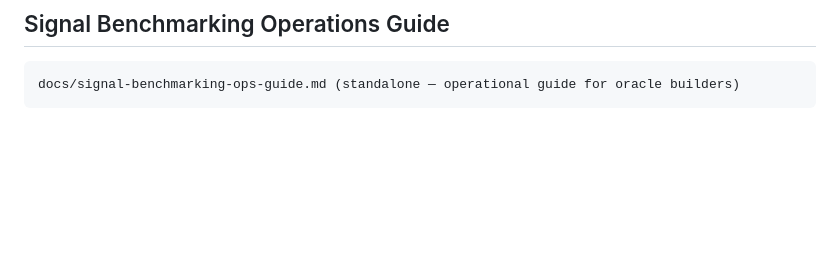
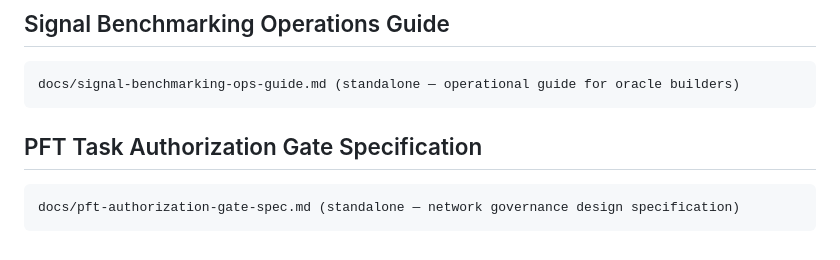
Before and after one commit to P-U-C/b1e55ed, a Markdown page: docs/dependencies-docs.md, the part around the change. Rendered like a GitHub page; blank space fills up the shorter version.

Commit message:
docs: PFT task authorization gate specification

````diff
--- a/docs/dependencies-docs.md
+++ b/docs/dependencies-docs.md
@@ -722,3 +722,9 @@ docs/deerflow.md (standalone — setup, tool reference, troubleshooting)
 ```text
 docs/signal-benchmarking-ops-guide.md (standalone — operational guide for oracle builders)
 ```
+
+## PFT Task Authorization Gate Specification
+
+```text
+docs/pft-authorization-gate-spec.md (standalone — network governance design specification)
+```
````
Also changed, not shown: docs/pft-authorization-gate-spec.md (added, +313 -0 lines).
